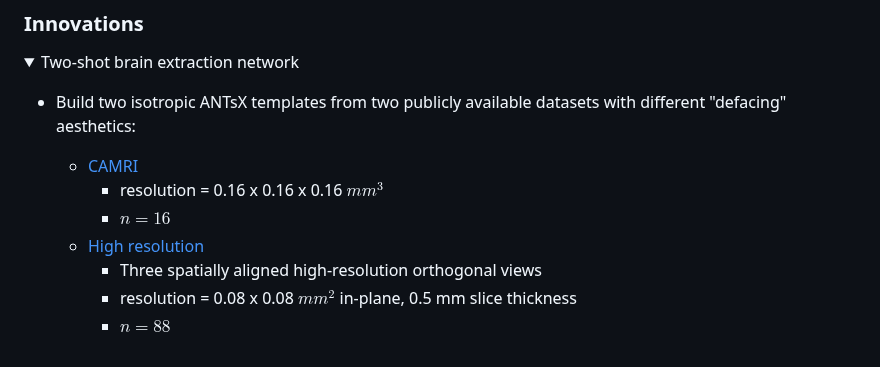
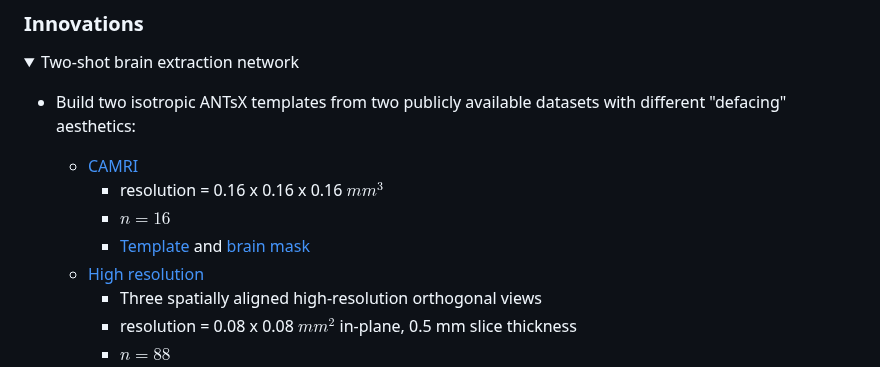
Before and after one commit to ntustison/ANTsXMouseBrainMapping, a Markdown page: README.md, the part around one of its changes. GitHub-like rendering; folded sections open.

```diff
--- a/README.md
+++ b/README.md
@@ -56,6 +56,7 @@ mouse data.  See the training scripts in this repository.
     * [CAMRI](https://camri.org/dissemination/mri-data/)
         * resolution = 0.16 x 0.16 x 0.16 $mm^3$
         * $n = 16$
+        * [Template]() and [brain mask]()
     * [High resolution](https://data.mendeley.com/datasets/dz9x23fttt/1)
         * Three spatially aligned high-resolution orthogonal views
         * resolution = 0.08 x 0.08 $mm^2$ in-plane, 0.5 mm slice thickness
```
Also changed, not shown: other parts of README.md (+1 -0 lines).
